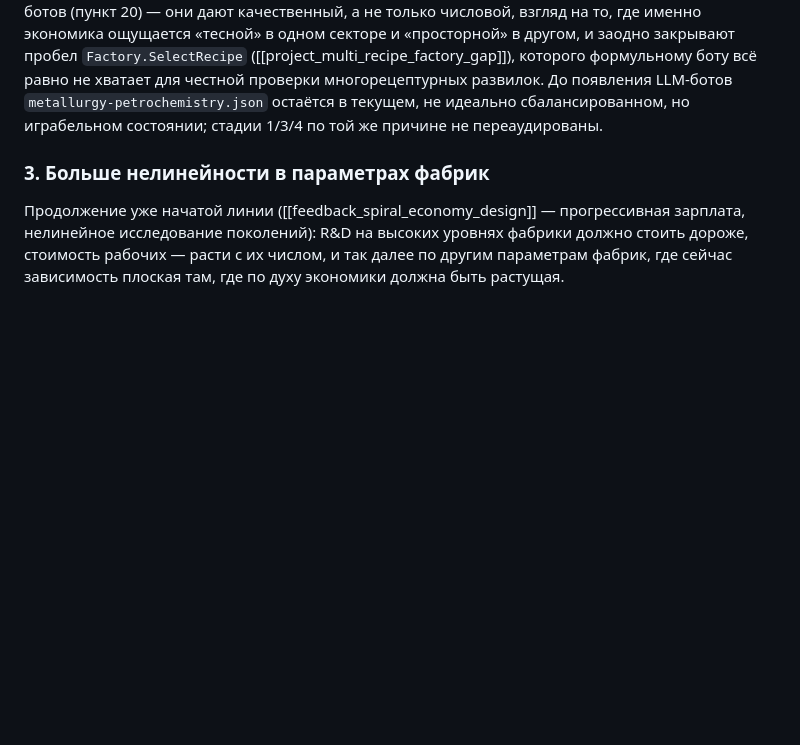
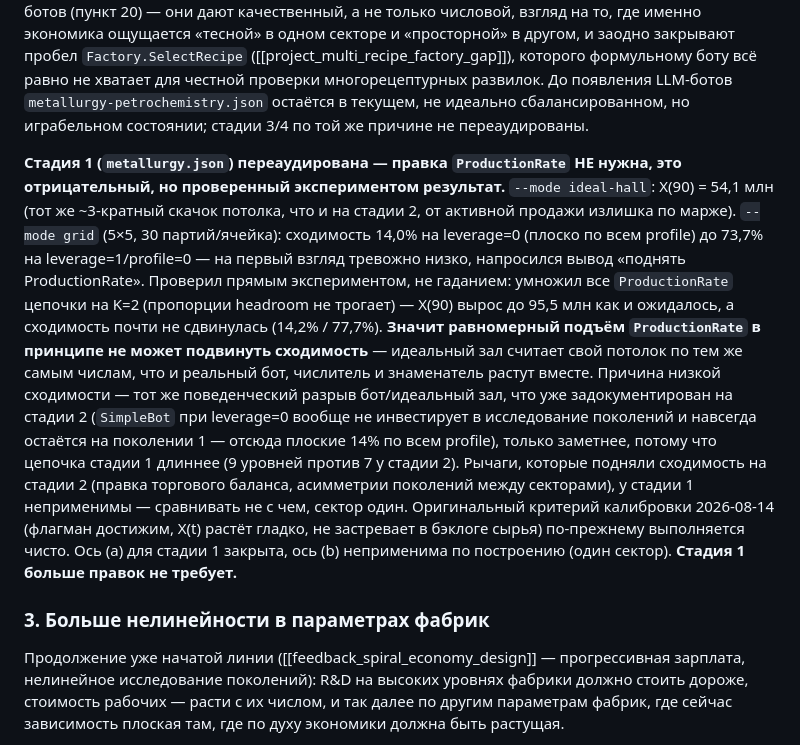
Before and after one commit to yafarkin/ImProd2, a Markdown page: docs/TODO.md, the part around the change. GitHub-like rendering; blank space fills up the shorter version.

Commit message:
docs: re-audit stage 1 ProductionRate against fixed IdealHallCalculator
metallurgy.json's low bot-grid convergence (14-74%) after the
IdealHallCalculator margin-sale fix looked like it needed a
ProductionRate rescale, same as stage 2. Tested directly: uniformly
doubled every recipe's ProductionRate and re-ran ideal-hall + grid.
X(90) scaled up as expected (54.1M -> 95.5M) but convergence barely
moved (14.0%->14.2%, 73.7%->77.7%) -- proves the metric can't be
moved by blanket ProductionRate scaling, since the ideal-hall ceiling
is computed from the same numbers as the real bot. The residual gap
is the same SimpleBot leverage=0/no-generation-research behavioral
gap already documented for stage 2, just more visible on stage 1's
deeper (9-level) chain -- not a config bug, no fix applies here since
there's no second sector to rebalance against.

Conclusion: metallurgy.json's ProductionRate needs no change. Axis
(a) of the stage 1/3/4 re-audit checklist is closed for stage 1;
axis (b) doesn't apply (single sector). Stages 3/4 still pending.

Co-Authored-By: Claude Sonnet 5 <noreply@anthropic.com>
Claude-Session: https://claude.ai/code/session_01NoDzTwLoxLr1W7gh9fUKiA

```diff
--- a/docs/TODO.md
+++ b/docs/TODO.md
@@ -323,8 +323,26 @@ B ≈ 25.7M ¤ — те же 90 ходов, тот же тип бота, раз
 одном секторе и «просторной» в другом, и заодно закрывают пробел `Factory.SelectRecipe`
 ([[project_multi_recipe_factory_gap]]), которого формульному боту всё равно не хватает для честной
 проверки многорецептурных развилок. До появления LLM-ботов `metallurgy-petrochemistry.json`
-остаётся в текущем, не идеально сбалансированном, но играбельном состоянии; стадии 1/3/4 по той же
+остаётся в текущем, не идеально сбалансированном, но играбельном состоянии; стадии 3/4 по той же
 причине не переаудированы.
+
+**Стадия 1 (`metallurgy.json`) переаудирована — правка `ProductionRate` НЕ нужна, это отрицательный,
+но проверенный экспериментом результат.** `--mode ideal-hall`: X(90) = 54,1 млн (тот же ~3-кратный
+скачок потолка, что и на стадии 2, от активной продажи излишка по марже). `--mode grid` (5×5, 30
+партий/ячейка): сходимость 14,0% на leverage=0 (плоско по всем profile) до 73,7% на leverage=1/profile=0
+— на первый взгляд тревожно низко, напросился вывод «поднять ProductionRate». Проверил прямым
+экспериментом, не гаданием: умножил все `ProductionRate` цепочки на K=2 (пропорции headroom не
+трогает) — X(90) вырос до 95,5 млн как и ожидалось, а сходимость почти не сдвинулась (14,2% / 77,7%).
+**Значит равномерный подъём `ProductionRate` в принципе не может подвинуть сходимость** — идеальный зал
+считает свой потолок по тем же самым числам, что и реальный бот, числитель и знаменатель растут
+вместе. Причина низкой сходимости — тот же поведенческий разрыв бот/идеальный зал, что уже
+задокументирован на стадии 2 (`SimpleBot` при leverage=0 вообще не инвестирует в исследование
+поколений и навсегда остаётся на поколении 1 — отсюда плоские 14% по всем profile), только заметнее,
+потому что цепочка стадии 1 длиннее (9 уровней против 7 у стадии 2). Рычаги, которые подняли сходимость
+на стадии 2 (правка торгового баланса, асимметрии поколений между секторами), у стадии 1 неприменимы —
+сравнивать не с чем, сектор один. Оригинальный критерий калибровки 2026-08-14 (флагман достижим, X(t)
+растёт гладко, не застревает в бэклоге сырья) по-прежнему выполняется чисто. Ось (a) для стадии 1
+закрыта, ось (b) неприменима по построению (один сектор). **Стадия 1 больше правок не требует.**
 
 ### 3. Больше нелинейности в параметрах фабрик
 
```
